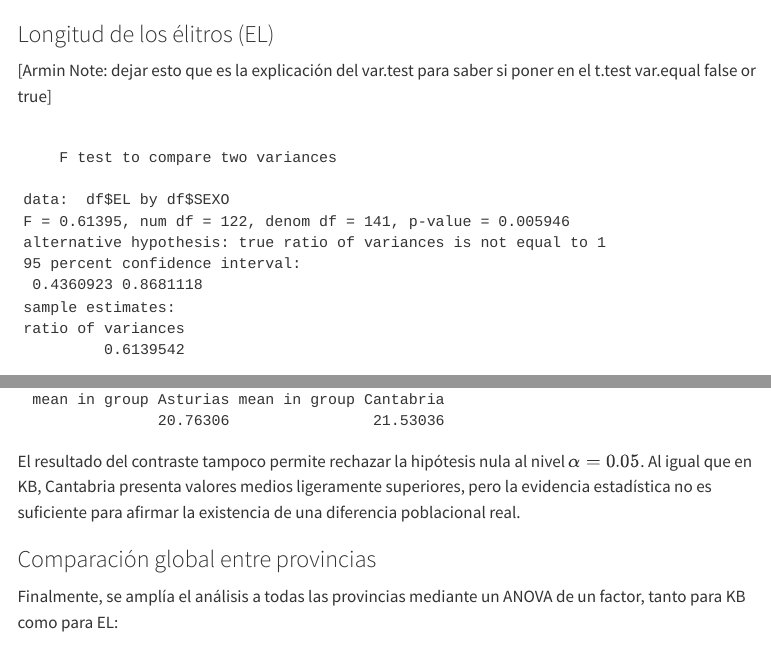
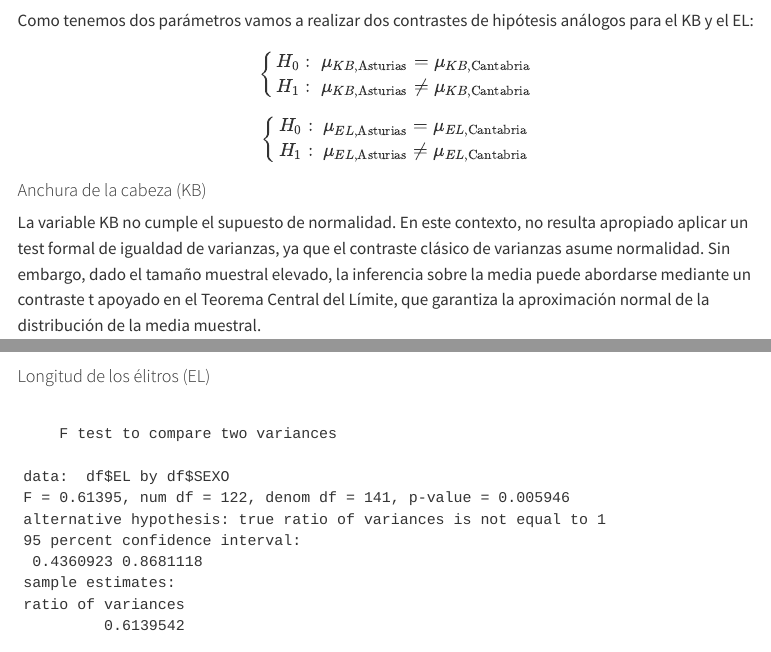
Before and after one commit to Sa4dUs/lucanus-stats, a Quarto document (inference.qmd): the page in a window 1100 px wide, from 5300 px down before the commit and from 4750 px down after it, and a second part further down, joined at a grey line. Rendered offline with R 4.5, knitr and Pandoc in place of Quarto, with nearby package versions; menus at the side of the page are left out.

Commit message:
just ordering

````diff
--- a/inference.qmd
+++ b/inference.qmd
@@ -131,3 +135,17 @@ Desde el punto de vista descriptivo, ambas variables presentan valores medios li
+Como tenemos dos parámetros vamos a realizar dos contrastes de hipótesis análogos para el KB y el EL:
+
+\begin{cases}
+H_0:\ \mu_{KB,\text{Asturias}} = \mu_{KB,\text{Cantabria}} \\
+H_1:\ \mu_{KB,\text{Asturias}} \neq \mu_{KB,\text{Cantabria}}
+\end{cases}
+
+
+\begin{cases}
+H_0:\ \mu_{EL,\text{Asturias}} = \mu_{EL,\text{Cantabria}} \\
+H_1:\ \mu_{EL,\text{Asturias}} \neq \mu_{EL,\text{Cantabria}}
+\end{cases}
+
+#### Anchura de la cabeza (KB)
 
 La variable KB no cumple el supuesto de normalidad. En este contexto, no resulta apropiado aplicar un test formal de igualdad de varianzas, ya que el contraste clásico de varianzas asume normalidad. Sin embargo, dado el tamaño muestral elevado, la inferencia sobre la media puede abordarse mediante un contraste t apoyado en el Teorema Central del Límite, que garantiza la aproximación normal de la distribución de la media muestral.
 
@@ -138,9 +156,7 @@ t.test(df_sub$KB ~ df_sub$PROVINCIA, data = df_sub, var.equal = FALSE)
 ```
 El contraste no permite rechazar la hipótesis nula de igualdad de medias al nivel de significación `\alpha = 0.05`. Aunque la media de KB es ligeramente mayor en Cantabria, la diferencia observada no es estadísticamente significativa.
 
-### Longitud de los élitros (EL)
-
-[Armin Note: dejar esto que es la explicación del var.test para saber si poner en el t.test var.equal false or true]
+#### Longitud de los élitros (EL)
 
 ```{r, echo=FALSE}
 var.test(df$EL~ df$SEXO)
````
Also changed, not shown: inference_files/figure-html/unnamed-chunk-10-1.png, inference_files/figure-html/unnamed-chunk-11-1.png, inference.qmd (10 more changed lines).
